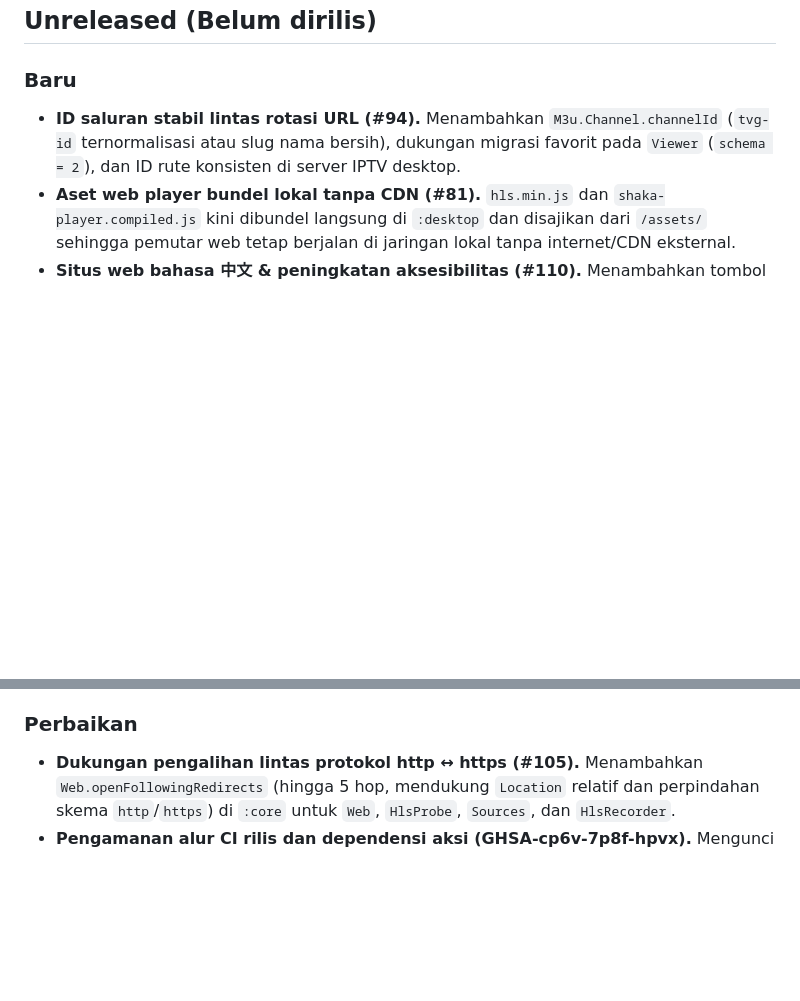
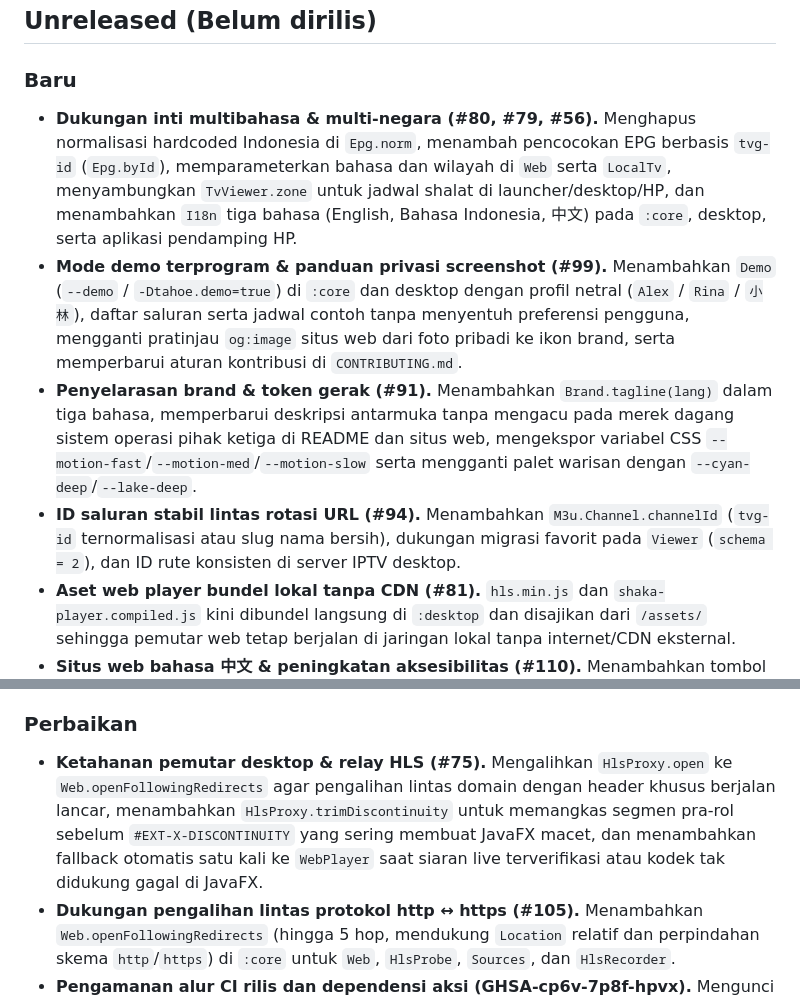
Before and after one commit to fk0u/cleanyourtv-tahoe, a Markdown page: CHANGELOG.md, 2 parts joined by grey strips. Drawn GitHub-style; blank space fills up the shorter version.

```diff
--- a/CHANGELOG.md
+++ b/CHANGELOG.md
@@ -6,12 +6,16 @@ Catatan rilis Tahoe TV. Bagian versi yang dirilis otomatis menjadi catatan rilis
 ## Unreleased (Belum dirilis)
 
 ### Baru
+- **Dukungan inti multibahasa & multi-negara (#80, #79, #56).** Menghapus normalisasi hardcoded Indonesia di `Epg.norm`, menambah pencocokan EPG berbasis `tvg-id` (`Epg.byId`), memparameterkan bahasa dan wilayah di `Web` serta `LocalTv`, menyambungkan `TvViewer.zone` untuk jadwal shalat di launcher/desktop/HP, dan menambahkan `I18n` tiga bahasa (English, Bahasa Indonesia, 中文) pada `:core`, desktop, serta aplikasi pendamping HP.
+- **Mode demo terprogram & panduan privasi screenshot (#99).** Menambahkan `Demo` (`--demo` / `-Dtahoe.demo=true`) di `:core` dan desktop dengan profil netral (`Alex` / `Rina` / `小林`), daftar saluran serta jadwal contoh tanpa menyentuh preferensi pengguna, mengganti pratinjau `og:image` situs web dari foto pribadi ke ikon brand, serta memperbarui aturan kontribusi di `CONTRIBUTING.md`.
+- **Penyelarasan brand & token gerak (#91).** Menambahkan `Brand.tagline(lang)` dalam tiga bahasa, memperbarui deskripsi antarmuka tanpa mengacu pada merek dagang sistem operasi pihak ketiga di README dan situs web, mengekspor variabel CSS `--motion-fast`/`--motion-med`/`--motion-slow` serta mengganti palet warisan dengan `--cyan-deep`/`--lake-deep`.
 - **ID saluran stabil lintas rotasi URL (#94).** Menambahkan `M3u.Channel.channelId` (`tvg-id` ternormalisasi atau slug nama bersih), dukungan migrasi favorit pada `Viewer` (`schema = 2`), dan ID rute konsisten di server IPTV desktop.
 - **Aset web player bundel lokal tanpa CDN (#81).** `hls.min.js` dan `shaka-player.compiled.js` kini dibundel langsung di `:desktop` dan disajikan dari `/assets/` sehingga pemutar web tetap berjalan di jaringan lokal tanpa internet/CDN eksternal.
 - **Situs web bahasa 中文 & peningkatan aksesibilitas (#110).** Menambahkan tombol bahasa 中文 (`zh-Hans`) beserta terjemahan lengkap di `website/`, fallback font CJK, navigasi keyboard pada tab fitur (`ArrowLeft`/`ArrowRight`/`Home`/`End`), serta jeda otomatis karusel saat hover atau fokus keyboard.
 - **Kebijakan sumber saluran & tata kelola komunitas (#101, #97).** Menambahkan `docs/SOURCES.md` (aturan siaran gratis/tanpa DRM dan kebijakan penghapusan 7 hari dalam tiga bahasa), `MAINTAINERS.md`, `.github/FUNDING.yml`, serta templat PR berbahasa Inggris.
 
 ### Perbaikan
+- **Ketahanan pemutar desktop & relay HLS (#75).** Mengalihkan `HlsProxy.open` ke `Web.openFollowingRedirects` agar pengalihan lintas domain dengan header khusus berjalan lancar, menambahkan `HlsProxy.trimDiscontinuity` untuk memangkas segmen pra-rol sebelum `#EXT-X-DISCONTINUITY` yang sering membuat JavaFX macet, dan menambahkan fallback otomatis satu kali ke `WebPlayer` saat siaran live terverifikasi atau kodek tak didukung gagal di JavaFX.
 - **Dukungan pengalihan lintas protokol http ↔ https (#105).** Menambahkan `Web.openFollowingRedirects` (hingga 5 hop, mendukung `Location` relatif dan perpindahan skema `http`/`https`) di `:core` untuk `Web`, `HlsProbe`, `Sources`, dan `HlsRecorder`.
 - **Pengamanan alur CI rilis dan dependensi aksi (GHSA-cp6v-7p8f-hpvx).** Mengunci semua third-party GitHub Actions ke commit SHA permanen, menambahkan konfigurasi Dependabot mingguan untuk pembaruan Actions otomatis, serta membatasi akses rahasia penandatanganan keystore rilis hanya pada environment rilis (tag versi resmi atau branch main).
 - **Pengamanan link HP ↔ TV Companion (GHSA-34j8-5cp5-rcmv).** Membatasi ukuran body endpoint pairing `/pair` maksimal 1 KB sebelum parsing guna mencegah serangan penghabisan memori/penyimpanan TV, mengalihkan pengiriman token autentikasi dari query parameter URL ke header HTTP `Authorization: Bearer` / handshake WebSocket, serta menyediakan fungsi pencabutan token (`revoke`).
```
Also changed, not shown: agents/handsoff.md (+7 -2 lines), agents/tasks.md (+7 -4 lines).
